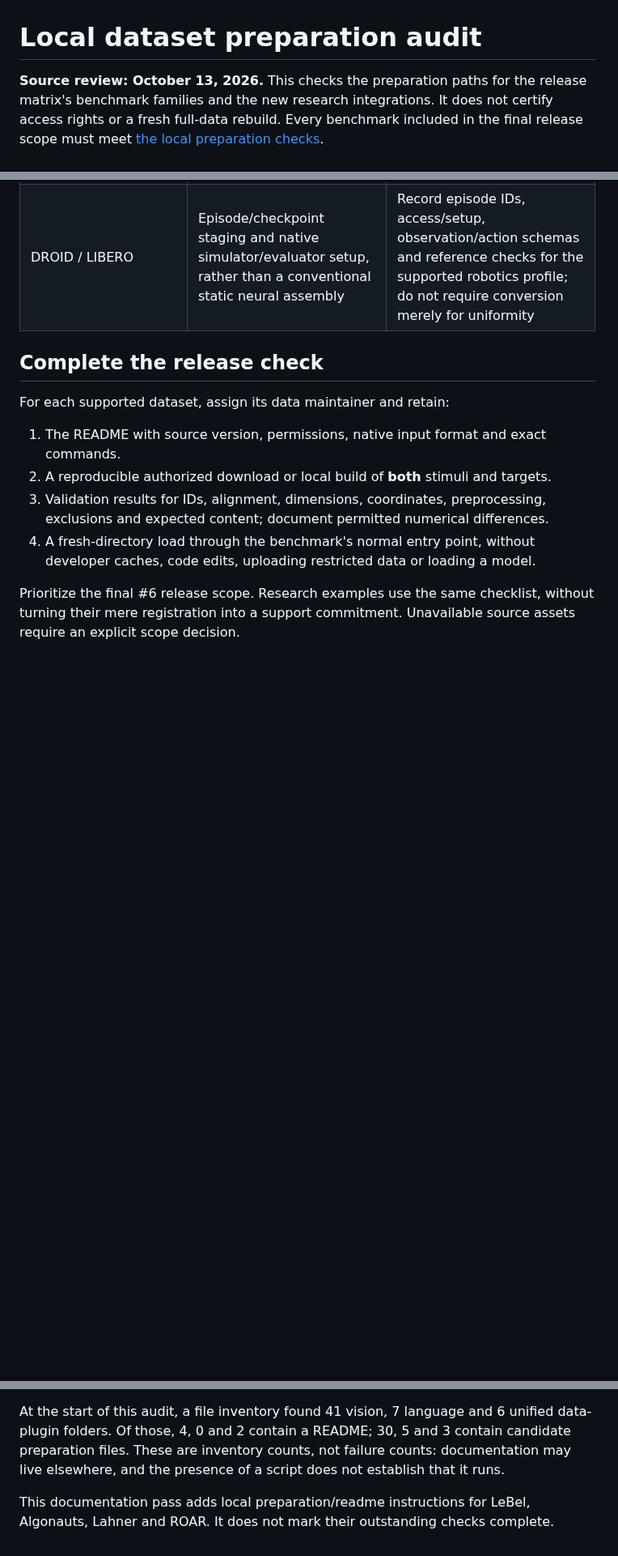
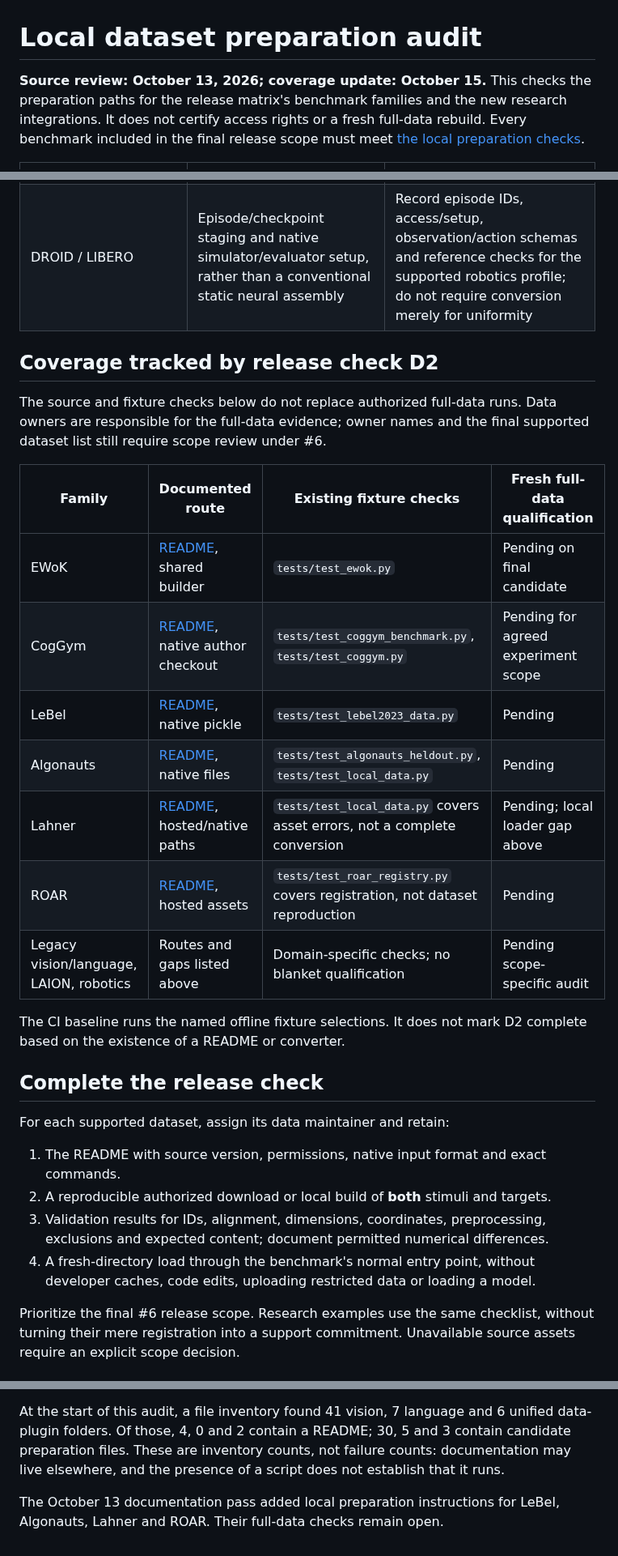
Before and after one commit to KartikP/brainscore-unified, a Markdown page: docs/dataset_preparation.md, 3 parts joined by grey strips. Shown at 81% size. GitHub-like rendering; blank space fills up the shorter version.

Commit message:
docs(testing): track tutorial and dataset qualification coverage

```diff
--- a/docs/dataset_preparation.md
+++ b/docs/dataset_preparation.md
@@ -1,6 +1,6 @@
 # Local dataset preparation audit
 
-**Source review: October 13, 2026.** This checks the preparation paths for the
+**Source review: October 13, 2026; coverage update: October 15.** This checks the preparation paths for the
 release matrix's benchmark families and the new research integrations. It does
 not certify access rights or a fresh full-data rebuild. Every benchmark included
 in the final release scope must meet [the local preparation checks](local_data.md#release-requirement-users-can-prepare-the-data-locally).
@@ -17,6 +17,25 @@ in the final release scope must meet [the local preparation checks](local_data.m
 | CogGym | Pinned author checkout retains trials, media and human reference responses; benchmark loading checks selected inputs | Keep its native format. Verify completeness and access for every supported experiment; do not claim that all catalog data or retrieval IDs are supported |
 | LAION-fMRI (legacy example) | Vision has an author request-ID path, assembly rebuild and semantic comparison against hosted references | Reuse the workflow, not the scripts unchanged: pin upstream source, review the automatic license-marker step, verify native-file-only use and loading locally built assemblies |
 | DROID / LIBERO | Episode/checkpoint staging and native simulator/evaluator setup, rather than a conventional static neural assembly | Record episode IDs, access/setup, observation/action schemas and reference checks for the supported robotics profile; do not require conversion merely for uniformity |
+
+## Coverage tracked by release check D2
+
+The source and fixture checks below do not replace authorized full-data runs.
+Data owners are responsible for the full-data evidence; owner names and the final
+supported dataset list still require scope review under #6.
+
+| Family | Documented route | Existing fixture checks | Fresh full-data qualification |
+| --- | --- | --- | --- |
+| EWoK | [README](../brainscore/data/ewok/README.md), shared builder | `tests/test_ewok.py` | Pending on final candidate |
+| CogGym | [README](../brainscore/data/coggym/README.md), native author checkout | `tests/test_coggym_benchmark.py`, `tests/test_coggym.py` | Pending for agreed experiment scope |
+| LeBel | [README](../brainscore/data/lebel2023/README.md), native pickle | `tests/test_lebel2023_data.py` | Pending |
+| Algonauts | [README](../brainscore/data/algonauts2025/README.md), native files | `tests/test_algonauts_heldout.py`, `tests/test_local_data.py` | Pending |
+| Lahner | [README](../brainscore/data/lahner2024/README.md), hosted/native paths | `tests/test_local_data.py` covers asset errors, not a complete conversion | Pending; local loader gap above |
+| ROAR | [README](../brainscore/data/roar_yeatman2021/README.md), hosted assets | `tests/test_roar_registry.py` covers registration, not dataset reproduction | Pending |
+| Legacy vision/language, LAION, robotics | Routes and gaps listed above | Domain-specific checks; no blanket qualification | Pending scope-specific audit |
+
+The CI baseline runs the named offline fixture selections. It does not mark D2
+complete based on the existence of a README or converter.
 
 ## Complete the release check
 
@@ -46,5 +65,5 @@ Of those, 4, 0 and 2 contain a README; 30, 5 and 3 contain candidate preparation
 files. These are inventory counts, not failure counts: documentation may live
 elsewhere, and the presence of a script does not establish that it runs.
 
-This documentation pass adds local preparation/readme instructions for LeBel,
-Algonauts, Lahner and ROAR. It does not mark their outstanding checks complete.
+The October 13 documentation pass added local preparation instructions for
+LeBel, Algonauts, Lahner and ROAR. Their full-data checks remain open.
```
Also changed, not shown: other parts of docs/dataset_preparation.md (+4 -4 lines), docs/release_test_matrix.md (+4 -4 lines).
